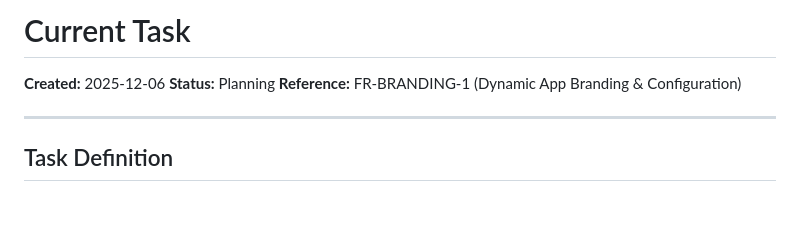
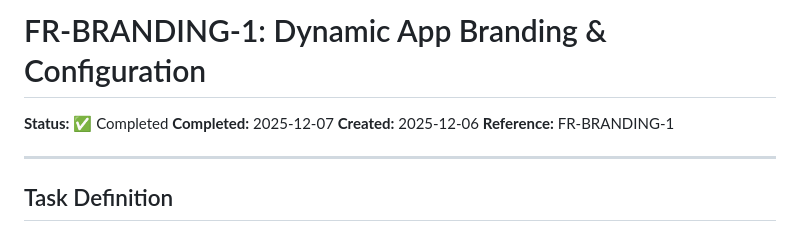
Before and after one commit to MaxShytov/altea, a Markdown page: docs/COMPLETED_TASKS/2025-12-07-app-branding.md, the part around the change. Rendered like a GitHub page; blank space fills up the shorter version.

Commit message:
docs: Archive FR-BRANDING-1 as completed
- Move CURRENT_TASK.md to COMPLETED_TASKS/2025-12-07-app-branding.md
- Mark status as ✅ Completed

🤖 Generated with [Claude Code](https://claude.com/claude-code)

Co-Authored-By: Claude <noreply@anthropic.com>

```diff
--- a/docs/DEV/CURRENT_TASK.md
+++ b/docs/COMPLETED_TASKS/2025-12-07-app-branding.md
@@ -1,8 +1,9 @@
-# Current Task
-
+# FR-BRANDING-1: Dynamic App Branding & Configuration
+
+**Status:** ✅ Completed
+**Completed:** 2025-12-07
 **Created:** 2025-12-06
-**Status:** Planning
-**Reference:** FR-BRANDING-1 (Dynamic App Branding & Configuration)
+**Reference:** FR-BRANDING-1
 
 ---
 
```
